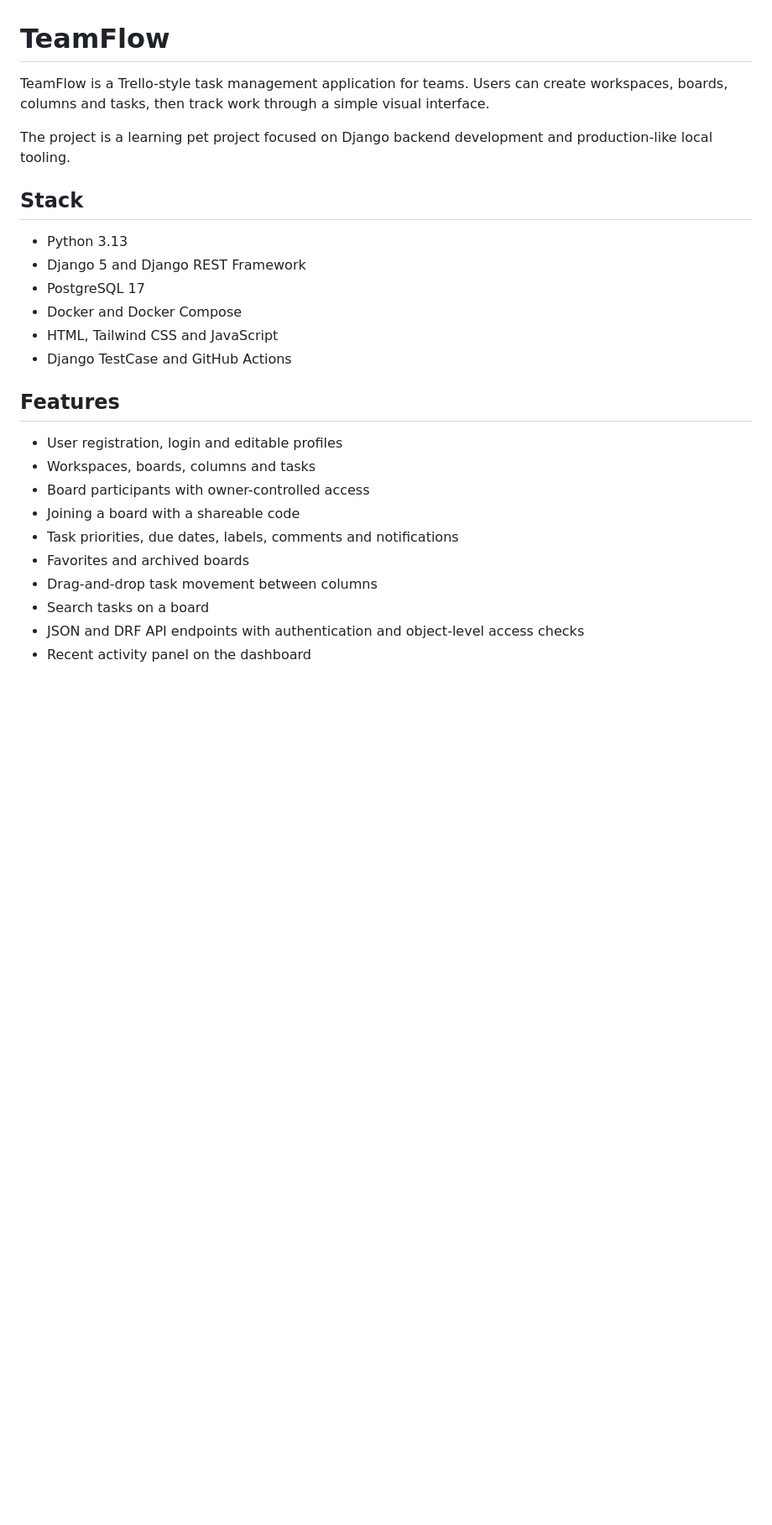
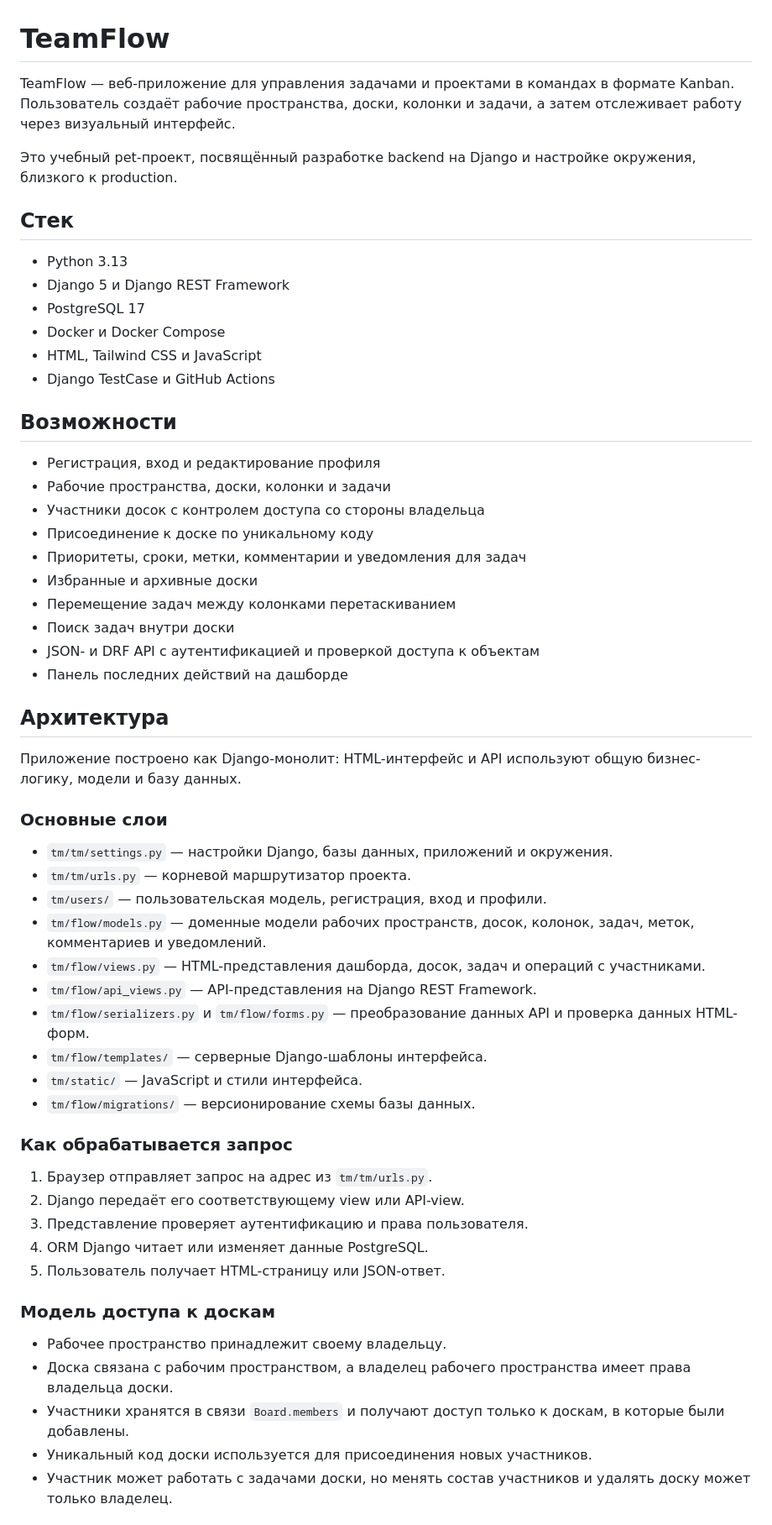
Before and after one commit to ilsurkhal319-cell/TeamFlow-Django, a Markdown page: README.md, the part around one of its changes. Shown at 84% size. Drawn GitHub-style; blank space fills up the shorter version.

Commit message:
Document architecture in Russian

```diff
--- a/README.md
+++ b/README.md
@@ -1,27 +1,61 @@
 # TeamFlow
 
-TeamFlow is a Trello-style task management application for teams. Users can create workspaces, boards, columns and tasks, then track work through a simple visual interface.
+TeamFlow — веб-приложение для управления задачами и проектами в командах в формате Kanban. Пользователь создаёт рабочие пространства, доски, колонки и задачи, а затем отслеживает работу через визуальный интерфейс.
 
-The project is a learning pet project focused on Django backend development and production-like local tooling.
+Это учебный pet-проект, посвящённый разработке backend на Django и настройке окружения, близкого к production.
 
-## Stack
+## Стек
 
 - Python 3.13
-- Django 5 and Django REST Framework
+- Django 5 и Django REST Framework
 - PostgreSQL 17
-- Docker and Docker Compose
-- HTML, Tailwind CSS and JavaScript
-- Django TestCase and GitHub Actions
+- Docker и Docker Compose
+- HTML, Tailwind CSS и JavaScript
+- Django TestCase и GitHub Actions
 
-## Features
+## Возможности
 
-- User registration, login and editable profiles
-- Workspaces, boards, columns and tasks
-- Board participants with owner-controlled access
-- Joining a board with a shareable code
-- Task priorities, due dates, labels, comments and notifications
-- Favorites and archived boards
-- Drag-and-drop task movement between columns
-- Search tasks on a board
-- JSON and DRF API endpoints with authentication and object-level access checks
-- Recent activity panel on the dashboard
+- Регистрация, вход и редактирование профиля
+- Рабочие пространства, доски, колонки и задачи
+- Участники досок с контролем доступа со стороны владельца
+- Присоединение к доске по уникальному коду
+- Приоритеты, сроки, метки, комментарии и уведомления для задач
+- Избранные и архивные доски
+- Перемещение задач между колонками перетаскиванием
+- Поиск задач внутри доски
+- JSON- и DRF API с аутентификацией и проверкой доступа к объектам
+- Панель последних действий на дашборде
+
+## Архитектура
+
+Приложение построено как Django-монолит: HTML-интерфейс и API используют общую бизнес-логику, модели и базу данных.
+
+### Основные слои
+
+- `tm/tm/settings.py` — настройки Django, базы данных, приложений и окружения.
+- `tm/tm/urls.py` — корневой маршрутизатор проекта.
+- `tm/users/` — пользовательская модель, регистрация, вход и профили.
+- `tm/flow/models.py` — доменные модели рабочих пространств, досок, колонок, задач, меток, комментариев и уведомлений.
+- `tm/flow/views.py` — HTML-представления дашборда, досок, задач и операций с участниками.
+- `tm/flow/api_views.py` — API-представления на Django REST Framework.
+- `tm/flow/serializers.py` и `tm/flow/forms.py` — преобразование данных API и проверка данных HTML-форм.
+- `tm/flow/templates/` — серверные Django-шаблоны интерфейса.
+- `tm/static/` — JavaScript и стили интерфейса.
+- `tm/flow/migrations/` — версионирование схемы базы данных.
+
+### Как обрабатывается запрос
+
+1. Браузер отправляет запрос на адрес из `tm/tm/urls.py`.
+2. Django передаёт его соответствующему view или API-view.
+3. Представление проверяет аутентификацию и права пользователя.
+4. ORM Django читает или изменяет данные PostgreSQL.
+5. Пользователь получает HTML-страницу или JSON-ответ.
+
+### Модель доступа к доскам
+
+- Рабочее пространство принадлежит своему владельцу.
+- Доска связана с рабочим пространством, а владелец рабочего пространства имеет права владельца доски.
+- Участники хранятся в связи `Board.members` и получают доступ только к доскам, в которые были добавлены.
+- Уникальный код доски используется для присоединения новых участников.
+- Участник может работать с задачами доски, но менять состав участников и удалять доску может только владелец.
+
```
Also changed, not shown: other parts of README.md (+7 -4 lines).
